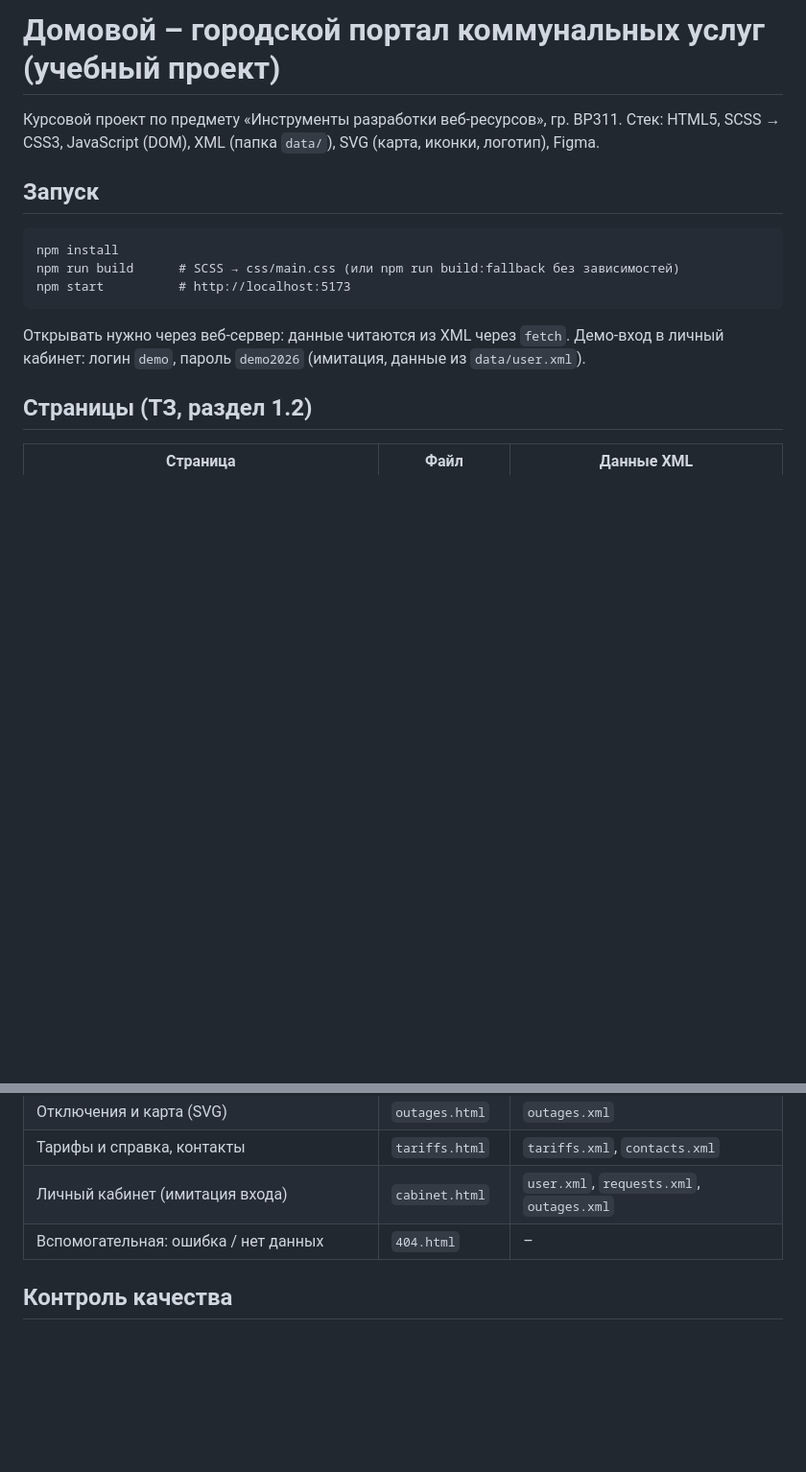
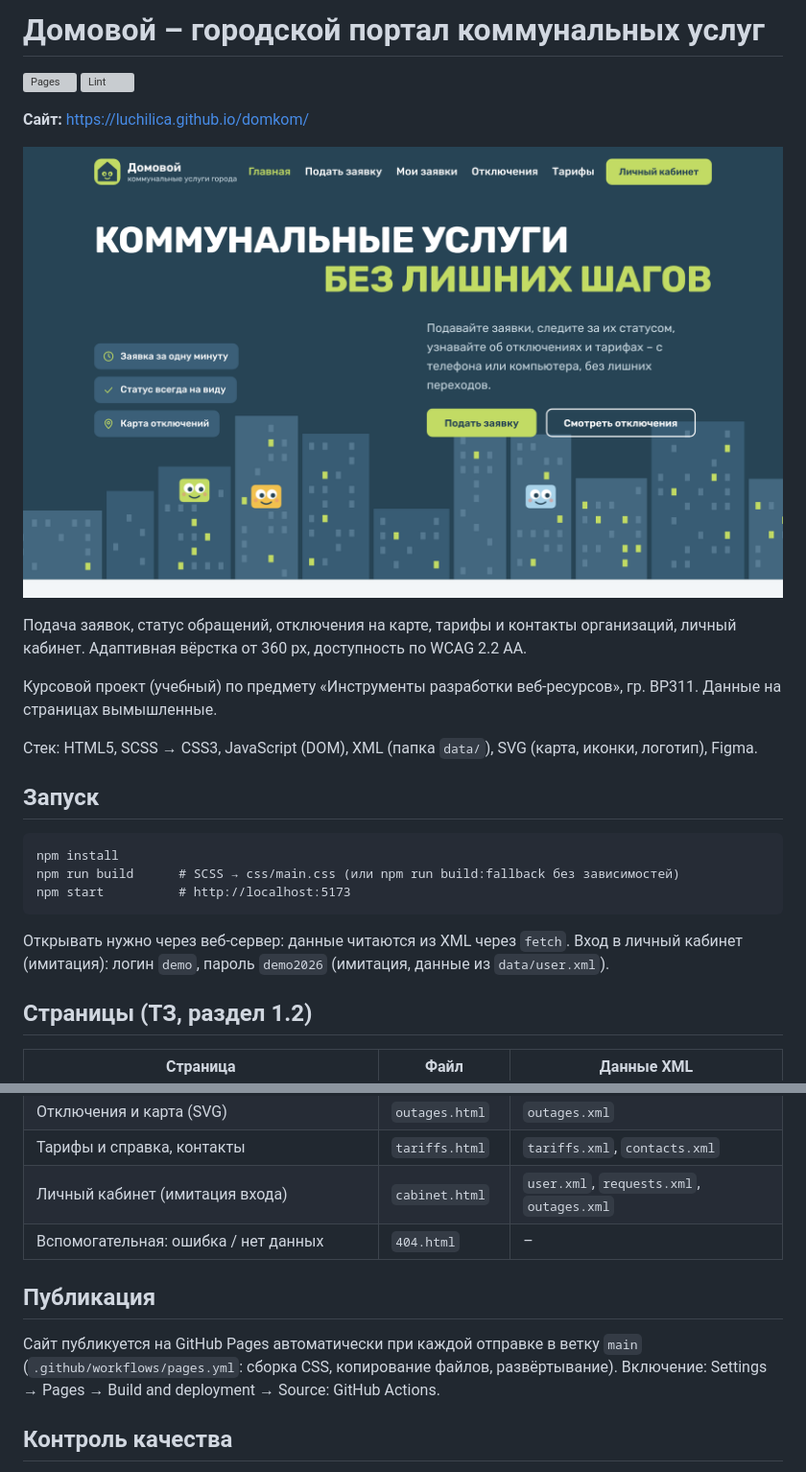
Before and after one commit to luchilica/domkom, a Markdown page: README.md, 2 parts joined by grey strips. Shown at 96% size. Rendered like a GitHub page; pictures changed too: docs/preview.png (added); blank space fills up the shorter version; grey boxes are pictures that could not be loaded.

Commit message:
README: ссылка на сайт, бейджи, превью, публикация
Co-Authored-By: Claude Sonnet 5.5 <noreply@anthropic.com>
Claude-Session: https://claude.ai/code/session_01DrFCr5b5AP35RVWyATuJkk

```diff
--- a/README.md
+++ b/README.md
@@ -1,6 +1,16 @@
-# Домовой – городской портал коммунальных услуг (учебный проект)
+# Домовой – городской портал коммунальных услуг
 
-Курсовой проект по предмету «Инструменты разработки веб-ресурсов», гр. ВР311.
+[![Pages](https://github.com/luchilica/domkom/actions/workflows/pages.yml/badge.svg)](https://github.com/luchilica/domkom/actions/workflows/pages.yml)
+[![Lint](https://github.com/luchilica/domkom/actions/workflows/lint.yml/badge.svg)](https://github.com/luchilica/domkom/actions/workflows/lint.yml)
+
+**Сайт:** https://luchilica.github.io/domkom/
+
+![Главная страница сайта «Домовой»](docs/preview.png)
+
+Подача заявок, статус обращений, отключения на карте, тарифы и контакты организаций, личный кабинет. Адаптивная вёрстка от 360 px, доступность по WCAG 2.2 AA.
+
+Курсовой проект (учебный) по предмету «Инструменты разработки веб-ресурсов», гр. ВР311. Данные на страницах вымышленные.
+
 Стек: HTML5, SCSS → CSS3, JavaScript (DOM), XML (папка `data/`), SVG (карта, иконки, логотип), Figma.
 
 ## Запуск
@@ -10,7 +20,7 @@
     npm start          # http://localhost:5173
 
 Открывать нужно через веб-сервер: данные читаются из XML через `fetch`.
-Демо-вход в личный кабинет: логин `demo`, пароль `demo2026` (имитация, данные из `data/user.xml`).
+Вход в личный кабинет (имитация): логин `demo`, пароль `demo2026` (имитация, данные из `data/user.xml`).
 
 ## Страницы (ТЗ, раздел 1.2)
 
@@ -23,6 +33,10 @@
 | Тарифы и справка, контакты | `tariffs.html` | `tariffs.xml`, `contacts.xml` |
 | Личный кабинет (имитация входа) | `cabinet.html` | `user.xml`, `requests.xml`, `outages.xml` |
 | Вспомогательная: ошибка / нет данных | `404.html` | – |
+
+## Публикация
+
+Сайт публикуется на GitHub Pages автоматически при каждой отправке в ветку `main` (`.github/workflows/pages.yml`: сборка CSS, копирование файлов, развёртывание). Включение: Settings → Pages → Build and deployment → Source: GitHub Actions.
 
 ## Контроль качества
 
```
